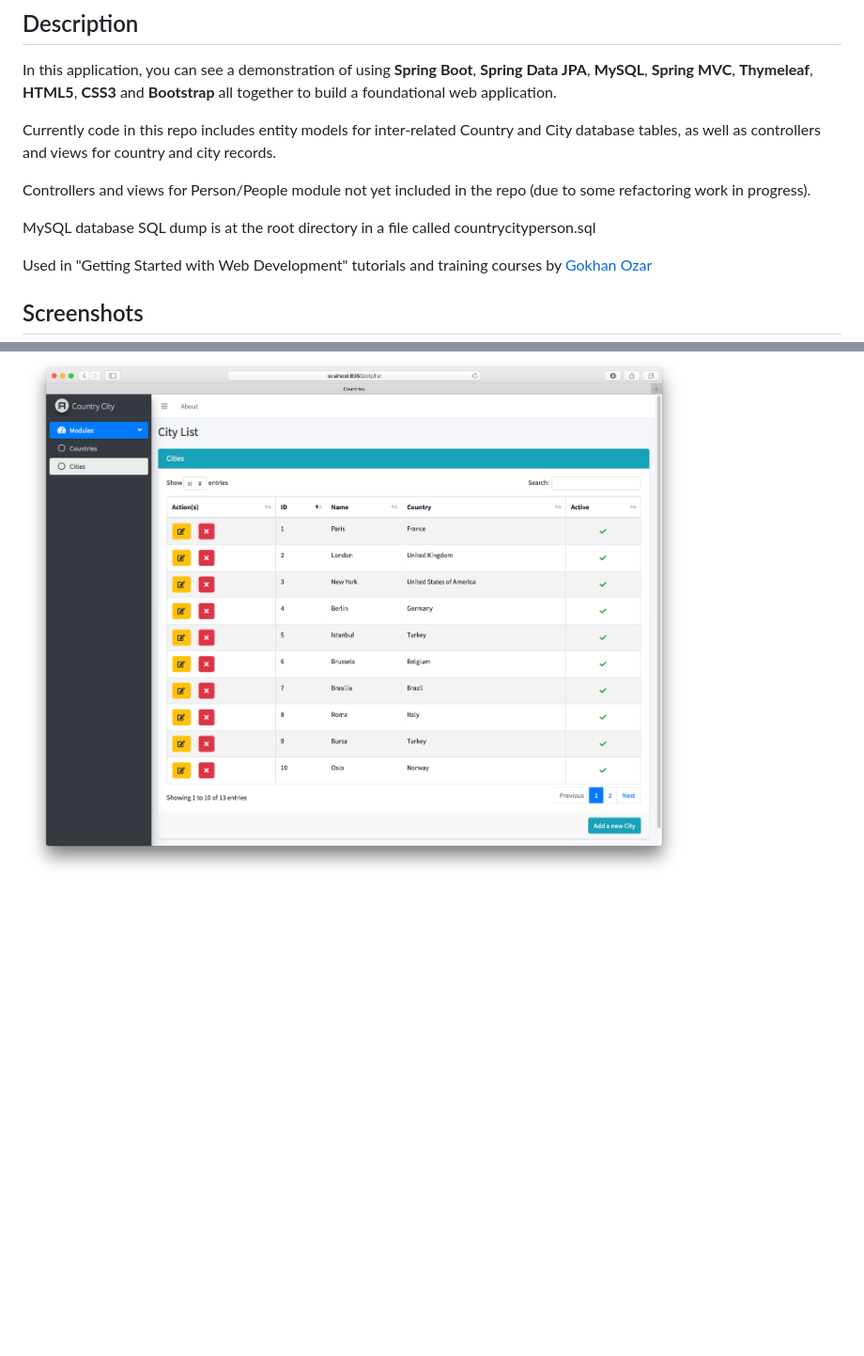
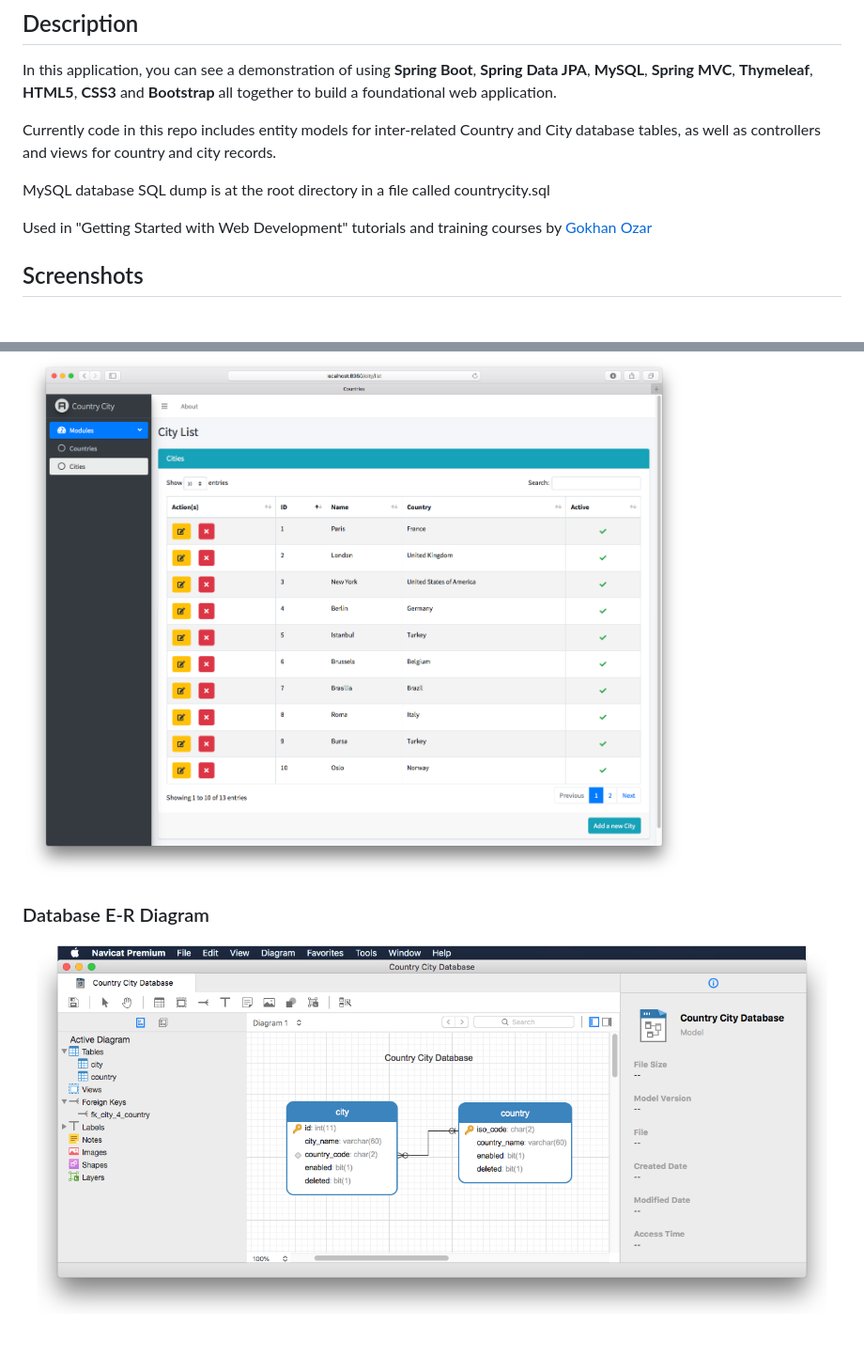
Before and after one commit to gosocial2/goSpringMvcThymeleafSample, a Markdown page: README.md, 2 parts joined by grey strips. Shown at 94% size. Drawn GitHub-style; pictures changed too: NavicatModelScreenshot.png (added); blank space fills up the shorter version.

Commit message:
updated README.md with added E-R diagram screenshot

```diff
--- a/README.md
+++ b/README.md
@@ -7,9 +7,7 @@ In this application, you can see a demonstration of using **Spring Boot**, **Spr
 
 Currently code in this repo includes entity models for inter-related Country and City database tables, as well as controllers and views for country and city records.
 
-Controllers and views for Person/People module not yet included in the repo (due to some refactoring work in progress).
-
-MySQL database SQL dump is at the root directory in a file called countrycityperson.sql
+MySQL database SQL dump is at the root directory in a file called countrycity.sql
 
 Used in "Getting Started with Web Development" tutorials and training courses by [Gokhan Ozar](https://gokhan.ozar.net "All Systems GO")
 
@@ -20,3 +18,6 @@ Used in "Getting Started with Web Development" tutorials and training courses by
 
 ### Grid View
 ![Grid View](screenshot2.png)
+
+### Database E-R Diagram
+![Database E-R Diagram](NavicatModelScreenshot.png)
```
